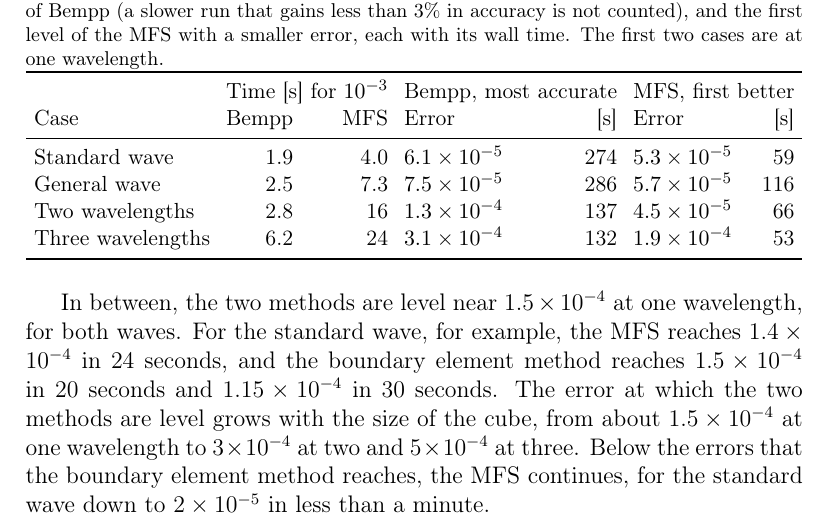
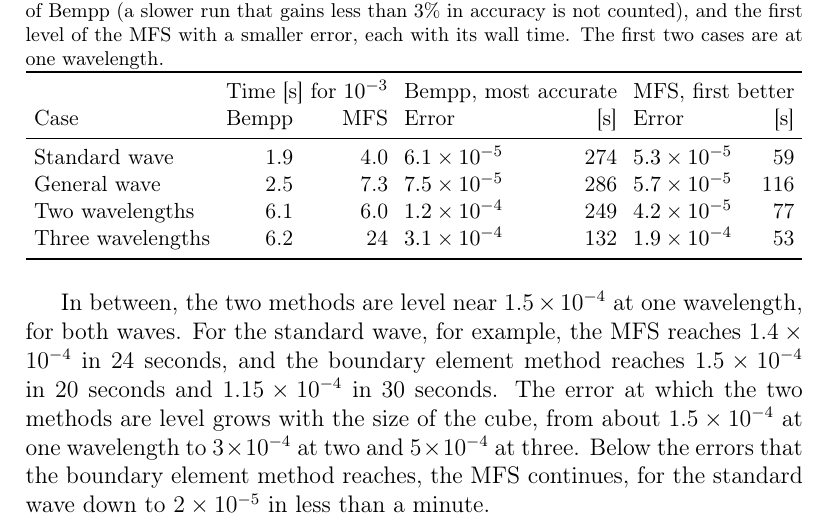
Before and after one commit to sap6/MFS, a LaTeX paper (paper/main.tex, which reads paper/tables/cube_ends.tex): part of page 31 of 41, cut so that both start at the same text. Compiled offline with pdfLaTeX.

Commit message:
Re-run cube k2 alternating benchmark and update tables/figures

```diff
--- a/paper/tables/cube_ends.tex
+++ b/paper/tables/cube_ends.tex
@@ -1,4 +1,4 @@
     Standard wave & 1.9 & 4.0 & $6.1\times10^{-5}$ & 274 & $5.3\times10^{-5}$ & 59 \\
     General wave & 2.5 & 7.3 & $7.5\times10^{-5}$ & 286 & $5.7\times10^{-5}$ & 116 \\
-    Two wavelengths & 2.8 & 16 & $1.3\times10^{-4}$ & 137 & $4.5\times10^{-5}$ & 66 \\
+    Two wavelengths & 6.1 & 6.0 & $1.2\times10^{-4}$ & 249 & $4.2\times10^{-5}$ & 77 \\
     Three wavelengths & 6.2 & 24 & $3.1\times10^{-4}$ & 132 & $1.9\times10^{-4}$ & 53 \\
```
Also changed, not shown: figures/fig_cube_cases.pdf, 2 other files.
